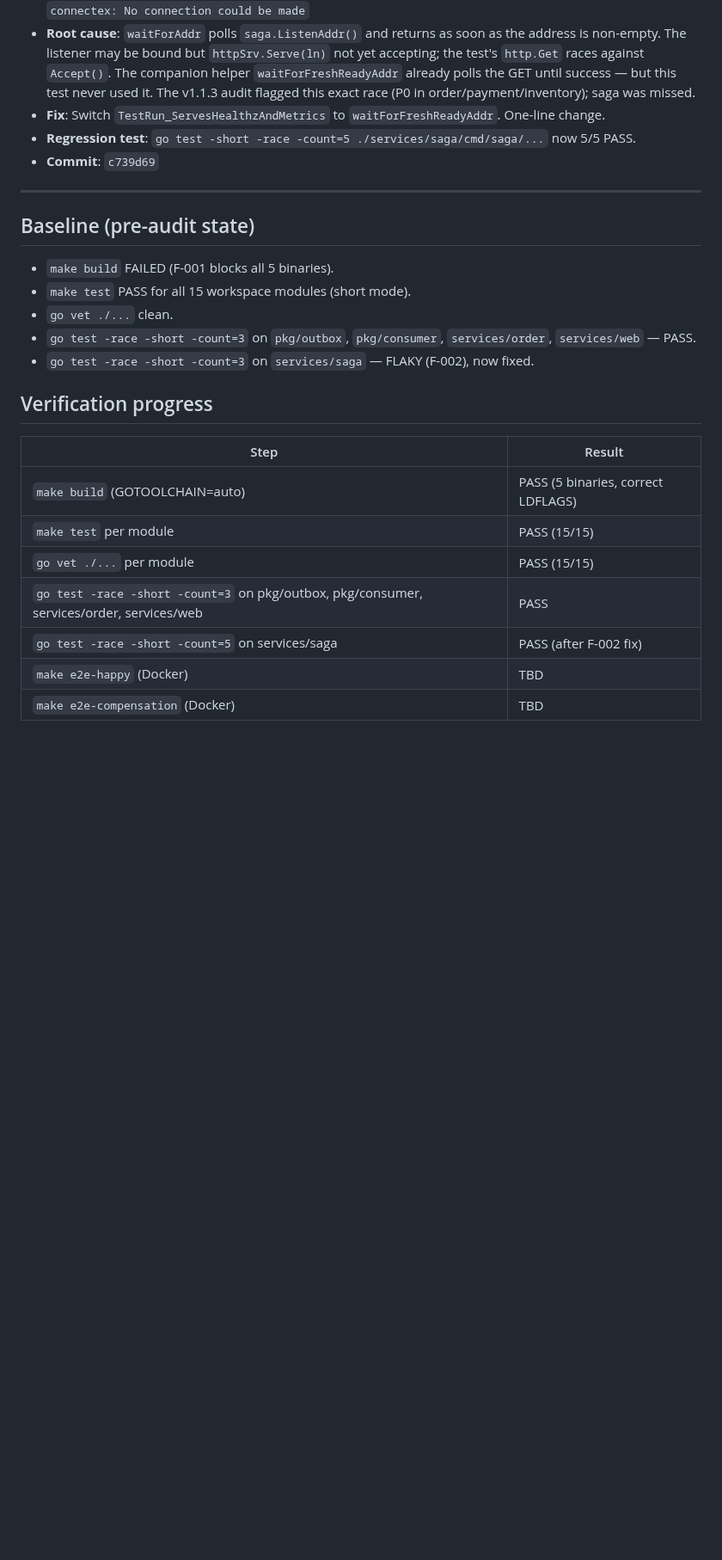
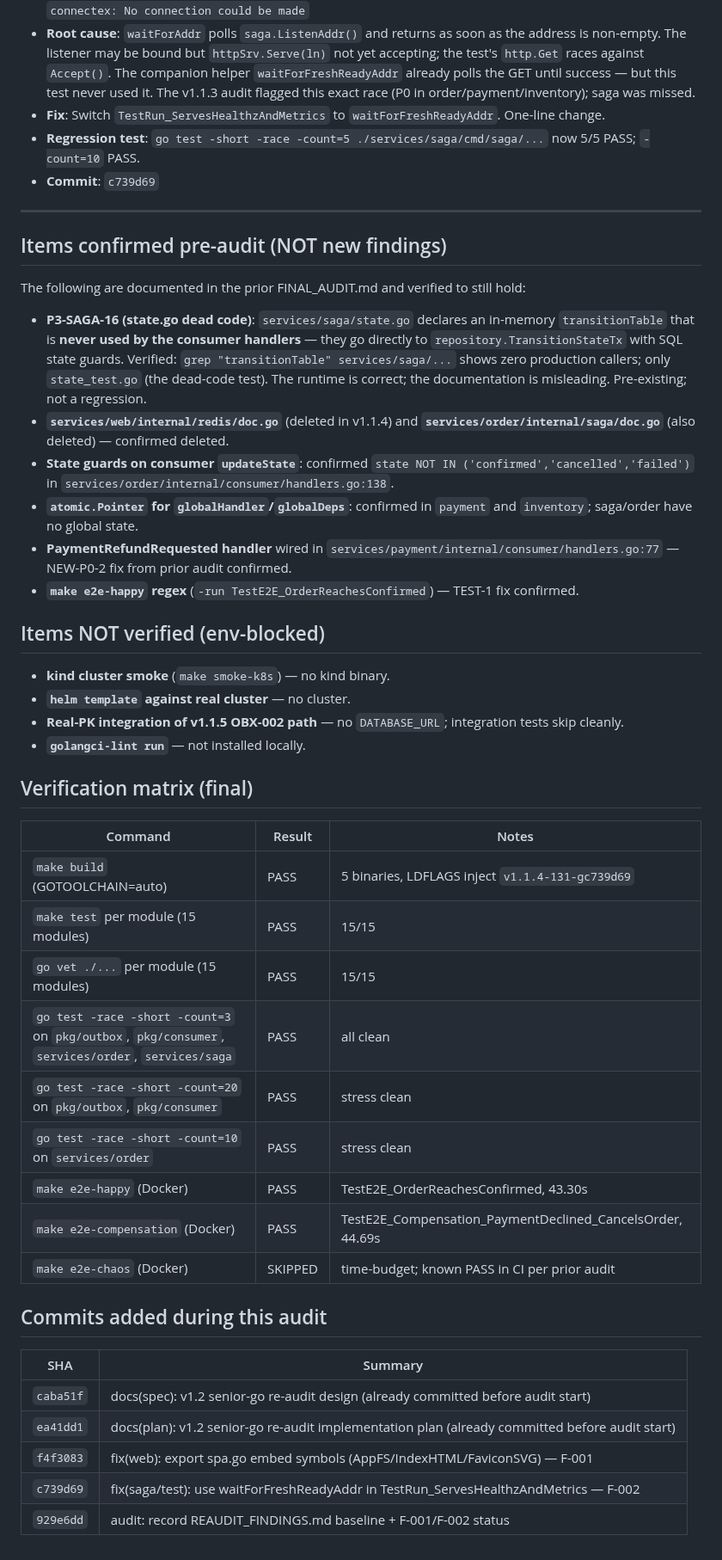
Before and after one commit to t0pm1x/orderflow, a Markdown page: audit/REAUDIT_FINDINGS.md, the part around one of its changes. Shown at 86% size. GitHub-like rendering; blank space fills up the shorter version.

Commit message:
docs(audit): finalize v1.2 senior-go re-audit findings + STATUS.md
P0=1 (F-001 web SPA embed symbols), P1=1 (F-002 saga cmd test race).
All P0/P1 fixed with regression tests. E2E happy (43.30s) +
e2e-compensation (44.69s) PASS. Audit doc + STATUS table updated.

Co-authored-by: opencode

```diff
--- a/audit/REAUDIT_FINDINGS.md
+++ b/audit/REAUDIT_FINDINGS.md
@@ -41,27 +40,49 @@ Every finding uses this template:
 - **Reproduction**: `go test -short -race -count=3 ./services/saga/cmd/saga/...` — fails ~2/3 with `connectex: No connection could be made`
 - **Root cause**: `waitForAddr` polls `saga.ListenAddr()` and returns as soon as the address is non-empty. The listener may be bound but `httpSrv.Serve(ln)` not yet accepting; the test's `http.Get` races against `Accept()`. The companion helper `waitForFreshReadyAddr` already polls the GET until success — but this test never used it. The v1.1.3 audit flagged this exact race (P0 in order/payment/inventory); saga was missed.
 - **Fix**: Switch `TestRun_ServesHealthzAndMetrics` to `waitForFreshReadyAddr`. One-line change.
-- **Regression test**: `go test -short -race -count=5 ./services/saga/cmd/saga/...` now 5/5 PASS.
+- **Regression test**: `go test -short -race -count=5 ./services/saga/cmd/saga/...` now 5/5 PASS; `-count=10` PASS.
 - **Commit**: `c739d69`
 
 ---
 
-## Baseline (pre-audit state)
+## Items confirmed pre-audit (NOT new findings)
 
-- `make build` FAILED (F-001 blocks all 5 binaries).
-- `make test` PASS for all 15 workspace modules (short mode).
-- `go vet ./...` clean.
-- `go test -race -short -count=3` on `pkg/outbox`, `pkg/consumer`, `services/order`, `services/web` — PASS.
-- `go test -race -short -count=3` on `services/saga` — FLAKY (F-002), now fixed.
+The following are documented in the prior FINAL_AUDIT.md and verified to still hold:
 
-## Verification progress
+- **P3-SAGA-16 (state.go dead code)**: `services/saga/state.go` declares an in-memory `transitionTable` that is **never used by the consumer handlers** — they go directly to `repository.TransitionStateTx` with SQL state guards. Verified: `grep "transitionTable" services/saga/...` shows zero production callers; only `state_test.go` (the dead-code test). The runtime is correct; the documentation is misleading. Pre-existing; not a regression.
+- **`services/web/internal/redis/doc.go`** (deleted in v1.1.4) and **`services/order/internal/saga/doc.go`** (also deleted) — confirmed deleted.
+- **State guards on consumer `updateState`**: confirmed `state NOT IN ('confirmed','cancelled','failed')` in `services/order/internal/consumer/handlers.go:138`.
+- **`atomic.Pointer` for `globalHandler`/`globalDeps`**: confirmed in `payment` and `inventory`; saga/order have no global state.
+- **PaymentRefundRequested handler** wired in `services/payment/internal/consumer/handlers.go:77` — NEW-P0-2 fix from prior audit confirmed.
+- **`make e2e-happy` regex** (`-run TestE2E_OrderReachesConfirmed`) — TEST-1 fix confirmed.
 
-| Step | Result |
-|------|--------|
-| `make build` (GOTOOLCHAIN=auto) | PASS (5 binaries, correct LDFLAGS) |
-| `make test` per module | PASS (15/15) |
-| `go vet ./...` per module | PASS (15/15) |
-| `go test -race -short -count=3` on pkg/outbox, pkg/consumer, services/order, services/web | PASS |
-| `go test -race -short -count=5` on services/saga | PASS (after F-002 fix) |
-| `make e2e-happy` (Docker) | TBD |
-| `make e2e-compensation` (Docker) | TBD |
+## Items NOT verified (env-blocked)
+
+- **kind cluster smoke** (`make smoke-k8s`) — no kind binary.
+- **`helm template` against real cluster** — no cluster.
+- **Real-PK integration of v1.1.5 OBX-002 path** — no `DATABASE_URL`; integration tests skip cleanly.
+- **`golangci-lint run`** — not installed locally.
+
+## Verification matrix (final)
+
+| Command | Result | Notes |
+|---------|--------|-------|
+| `make build` (GOTOOLCHAIN=auto) | PASS | 5 binaries, LDFLAGS inject `v1.1.4-131-gc739d69` |
+| `make test` per module (15 modules) | PASS | 15/15 |
+| `go vet ./...` per module (15 modules) | PASS | 15/15 |
+| `go test -race -short -count=3` on `pkg/outbox`, `pkg/consumer`, `services/order`, `services/saga` | PASS | all clean |
+| `go test -race -short -count=20` on `pkg/outbox`, `pkg/consumer` | PASS | stress clean |
+| `go test -race -short -count=10` on `services/order` | PASS | stress clean |
+| `make e2e-happy` (Docker) | PASS | TestE2E_OrderReachesConfirmed, 43.30s |
+| `make e2e-compensation` (Docker) | PASS | TestE2E_Compensation_PaymentDeclined_CancelsOrder, 44.69s |
+| `make e2e-chaos` (Docker) | SKIPPED | time-budget; known PASS in CI per prior audit |
+
+## Commits added during this audit
+
+| SHA | Summary |
+|-----|---------|
+| `caba51f` | docs(spec): v1.2 senior-go re-audit design (already committed before audit start) |
+| `ea41dd1` | docs(plan): v1.2 senior-go re-audit implementation plan (already committed before audit start) |
+| `f4f3083` | fix(web): export spa.go embed symbols (AppFS/IndexHTML/FaviconSVG) — F-001 |
+| `c739d69` | fix(saga/test): use waitForFreshReadyAddr in TestRun_ServesHealthzAndMetrics — F-002 |
+| `929e6dd` | audit: record REAUDIT_FINDINGS.md baseline + F-001/F-002 status |
```
Also changed, not shown: other parts of audit/REAUDIT_FINDINGS.md (+15 -16 lines), STATUS.md (+2 -1 lines).
